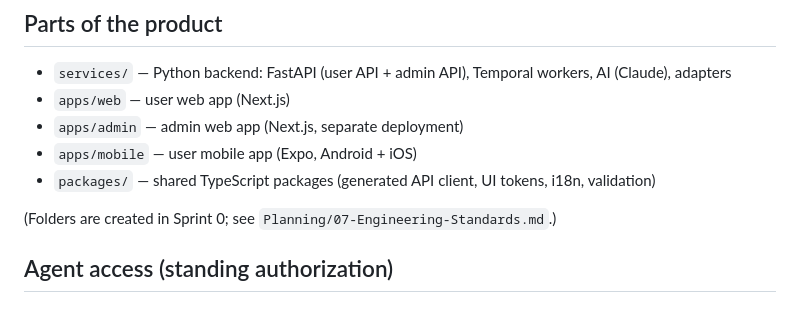
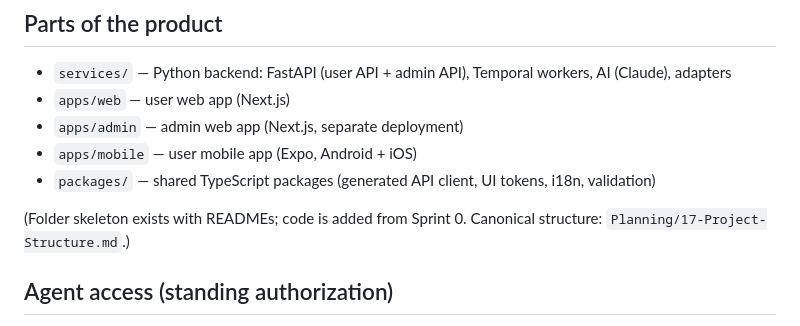
Before and after one commit to saidul-islam-rajib/CareerPilot, a Markdown page: CLAUDE.md, the part around the change. Rendered like a GitHub page.

Commit message:
Point CLAUDE.md to project structure
Co-Authored-By: Claude Opus 5.5 <noreply@anthropic.com>

```diff
--- a/CLAUDE.md
+++ b/CLAUDE.md
@@ -16,7 +16,7 @@ Job discovery and application assistant for job seekers and students (Bangladesh
 - `apps/mobile` — user mobile app (Expo, Android + iOS)
 - `packages/` — shared TypeScript packages (generated API client, UI tokens, i18n, validation)
 
-(Folders are created in Sprint 0; see `Planning/07-Engineering-Standards.md`.)
+(Folder skeleton exists with READMEs; code is added from Sprint 0. Canonical structure: `Planning/17-Project-Structure.md`.)
 
 ## Agent access (standing authorization)
 
```
